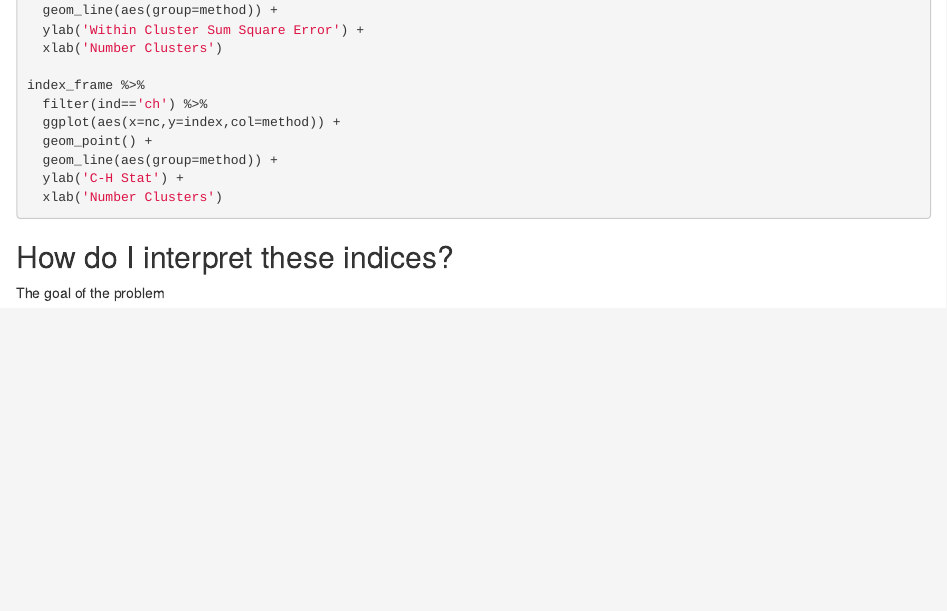
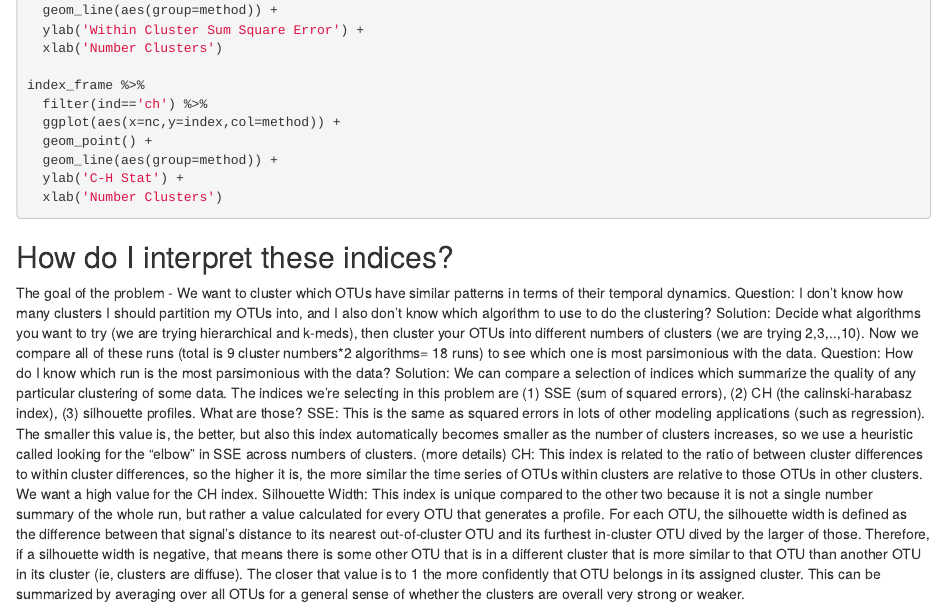
Before and after one commit to arcoenen/analyzing_microbiome_timeseries, an R Markdown document (clustering_tutorial/clustering_tutorial.Rmd): the page in a window 1100 px wide, from 6170 px down. Rendered offline with R 4.5, knitr and Pandoc, with nearby package versions; the code chunks are not run, so their results and figures are left out.

Commit message:
Updated text on clustering tutorial and included information on interpreting summary statistics for cluster evaluation

````diff
--- a/clustering_tutorial/clustering_tutorial.Rmd
+++ b/clustering_tutorial/clustering_tutorial.Rmd
@@ -255,4 +255,11 @@ index_frame %>%
   xlab('Number Clusters')
 ```
 ## How do I interpret these indices?
-The goal of the problem
+The goal of the problem - We want to cluster which OTUs have similar patterns in terms of their temporal dynamics.
+Question: I don't know how many clusters I should partition my OTUs into, and I also don't know which algorithm to use to do the clustering?
+Solution: Decide what algorithms you want to try (we are trying hierarchical and k-meds), then cluster your OTUs into different numbers of clusters (we are trying 2,3,..,10). Now we compare all of these runs (total is 9 cluster numbers*2 algorithms= 18 runs) to see which one is most parsimonious with the data.
+Question: How do I know which run is the most parsimonious with the data?
+Solution: We can compare a selection of indices which summarize the quality of any particular clustering of some data. The indices we're selecting in this problem are (1) SSE (sum of squared errors), (2) CH (the calinski-harabasz index), (3) silhouette profiles. What are those?
+SSE: This is the same as squared errors in lots of other modeling applications (such as regression). The smaller this value is, the better, but also this index automatically becomes smaller as the number of clusters increases, so we use a heuristic called looking for the "elbow" in SSE across numbers of clusters. (more details)
+CH: This index is related to the ratio of between cluster differences to within cluster differences, so the higher it is, the more similar the time series of OTUs within clusters are relative to those OTUs in other clusters. We want a high value for the CH index.
+Silhouette Width: This index is unique compared to the other two because it is not a single number summary of the whole run, but rather a value calculated for every OTU that generates a profile. For each OTU, the silhouette width is defined as the difference between that signal's distance to  its nearest out-of-cluster OTU and its furthest in-cluster OTU dived by the larger of those. Therefore, if a silhouette width is negative, that means there is some other OTU that is in a different cluster that is more similar to that OTU than another OTU in its cluster (ie, clusters are diffuse). The closer that value is to 1 the more confidently that OTU belongs in its assigned cluster. This can be summarized by averaging over all OTUs for a general sense of whether the clusters are overall very strong or weaker.
````
